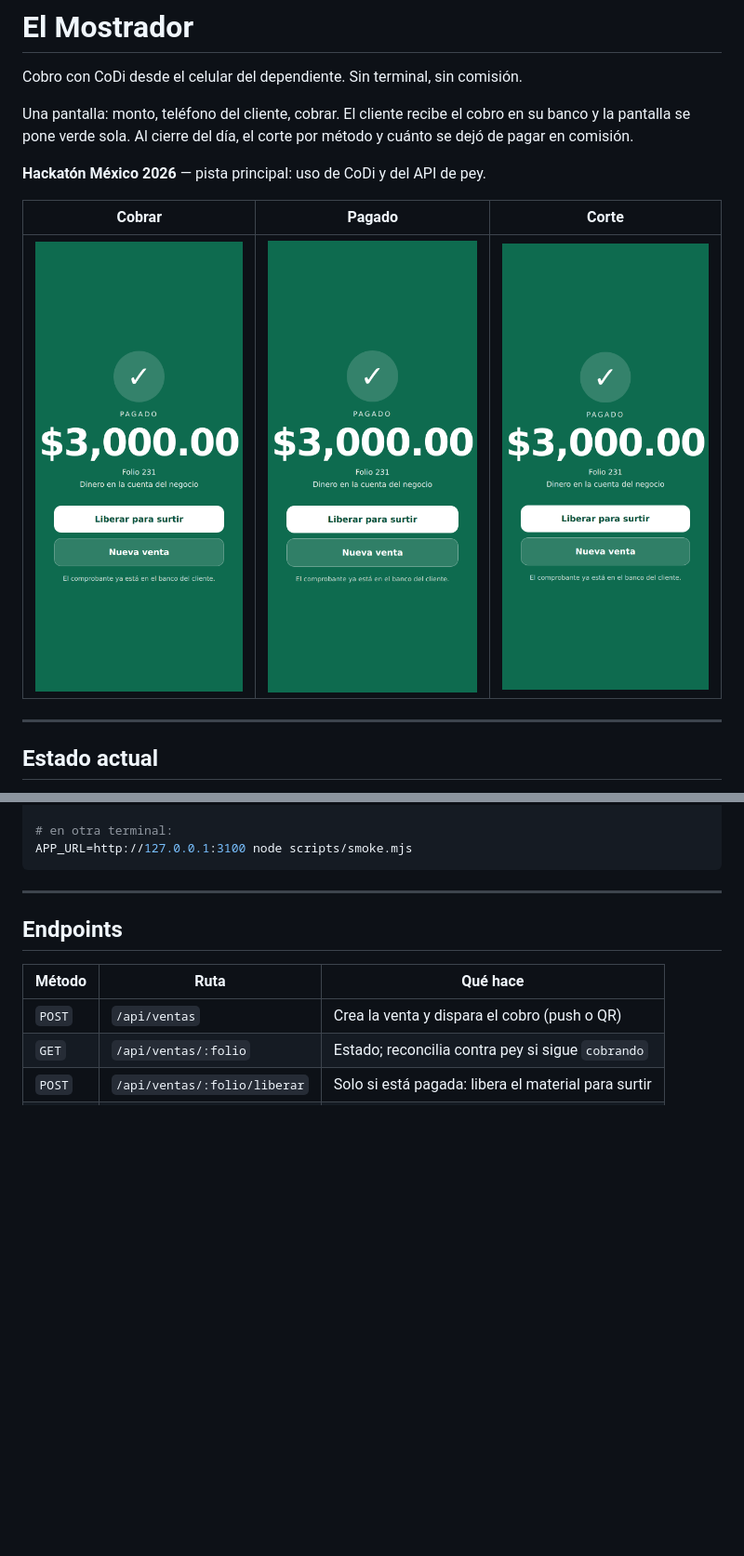
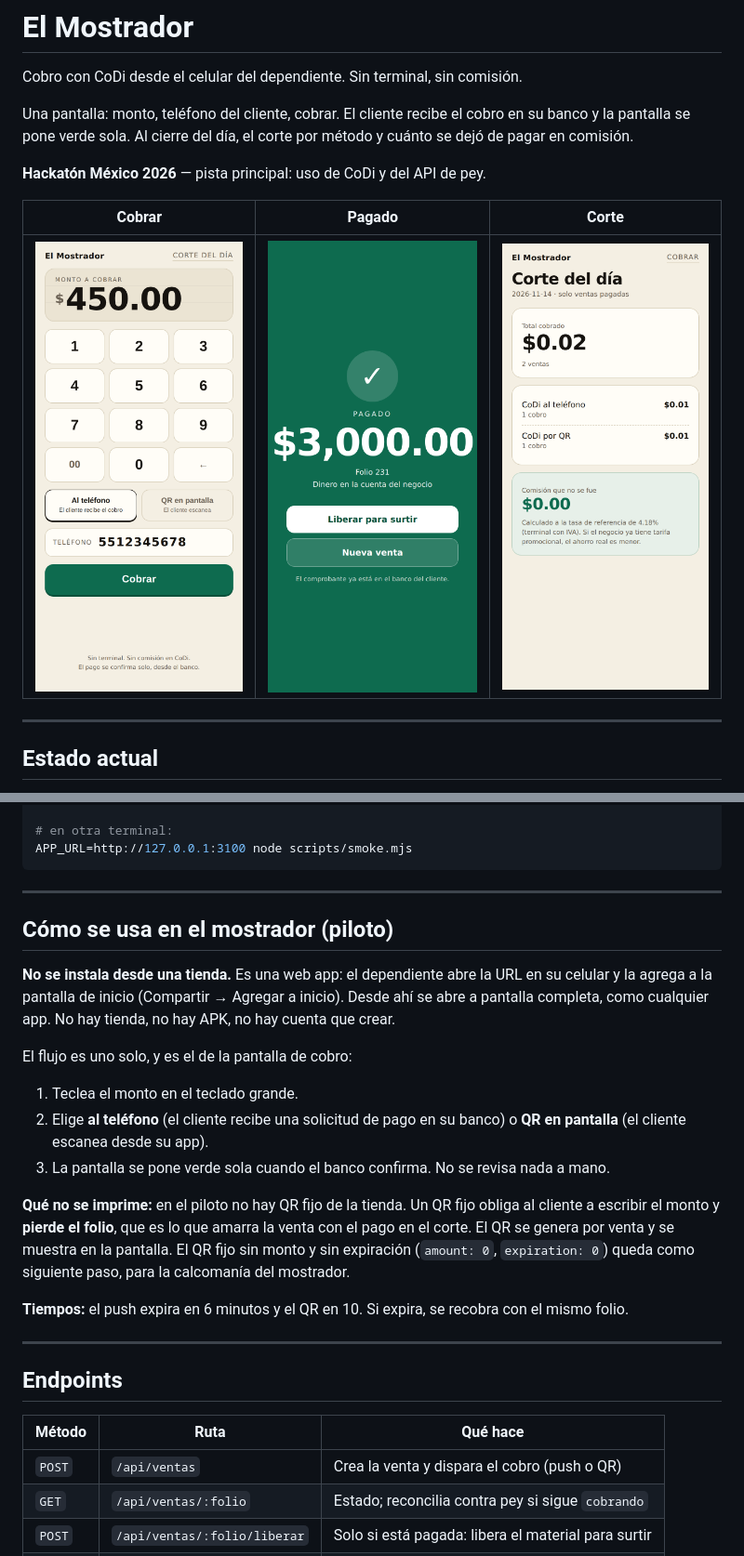
Before and after one commit to usainbluntmx/el-mostrador, a Markdown page: README.md, 2 parts joined by grey strips. Shown at 93% size. GitHub-like rendering; pictures changed too: docs/cobrar.png, docs/corte.png; blank space fills up the shorter version.

Commit message:
Landing que explica el producto, app en /cobrar, manifest instalable y capturas reales

````diff
--- a/README.md
+++ b/README.md
@@ -63,6 +65,28 @@ npx next start -p 3100
 # en otra terminal:
 APP_URL=http://127.0.0.1:3100 node scripts/smoke.mjs
 ```
+
+---
+
+## Cómo se usa en el mostrador (piloto)
+
+**No se instala desde una tienda.** Es una web app: el dependiente abre la URL en su celular
+y la agrega a la pantalla de inicio (Compartir → Agregar a inicio). Desde ahí se abre a pantalla
+completa, como cualquier app. No hay tienda, no hay APK, no hay cuenta que crear.
+
+El flujo es uno solo, y es el de la pantalla de cobro:
+
+1. Teclea el monto en el teclado grande.
+2. Elige **al teléfono** (el cliente recibe una solicitud de pago en su banco) o **QR en
+   pantalla** (el cliente escanea desde su app).
+3. La pantalla se pone verde sola cuando el banco confirma. No se revisa nada a mano.
+
+**Qué no se imprime:** en el piloto no hay QR fijo de la tienda. Un QR fijo obliga al cliente a
+escribir el monto y **pierde el folio**, que es lo que amarra la venta con el pago en el corte.
+El QR se genera por venta y se muestra en la pantalla. El QR fijo sin monto y sin expiración
+(`amount: 0`, `expiration: 0`) queda como siguiente paso, para la calcomanía del mostrador.
+
+**Tiempos:** el push expira en 6 minutos y el QR en 10. Si expira, se recobra con el mismo folio.
 
 ---
 
````
Also changed, not shown: other parts of README.md (+3 -1 lines), public/icon-192.png (added), public/icon-512.png (added), 6 other files.
